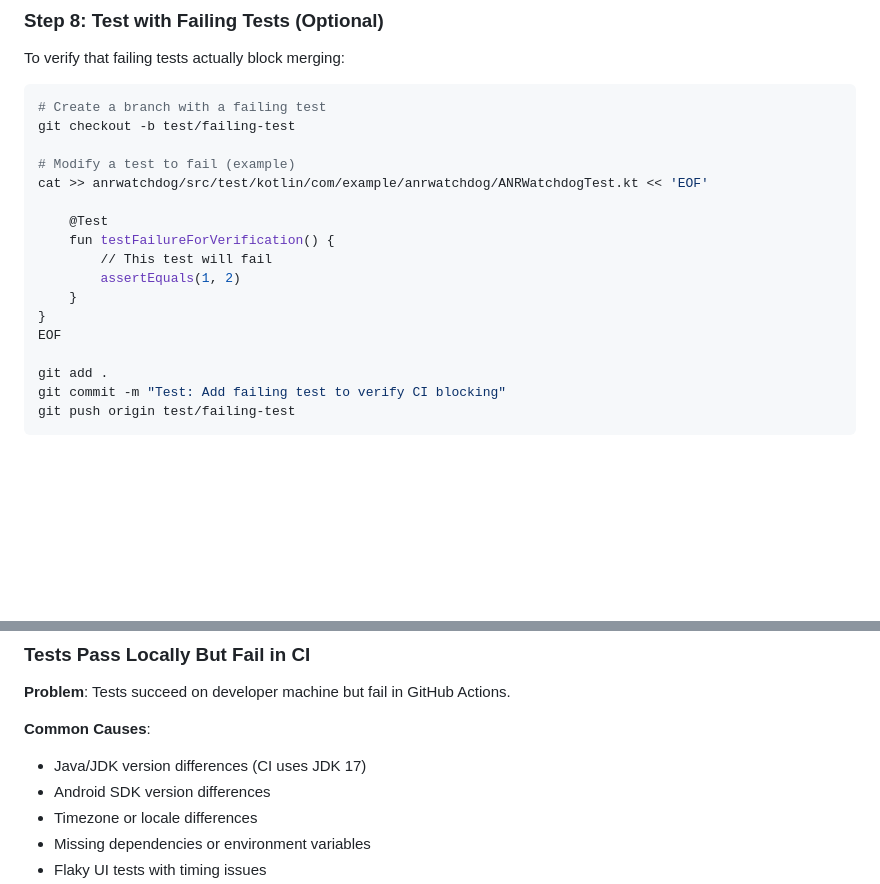
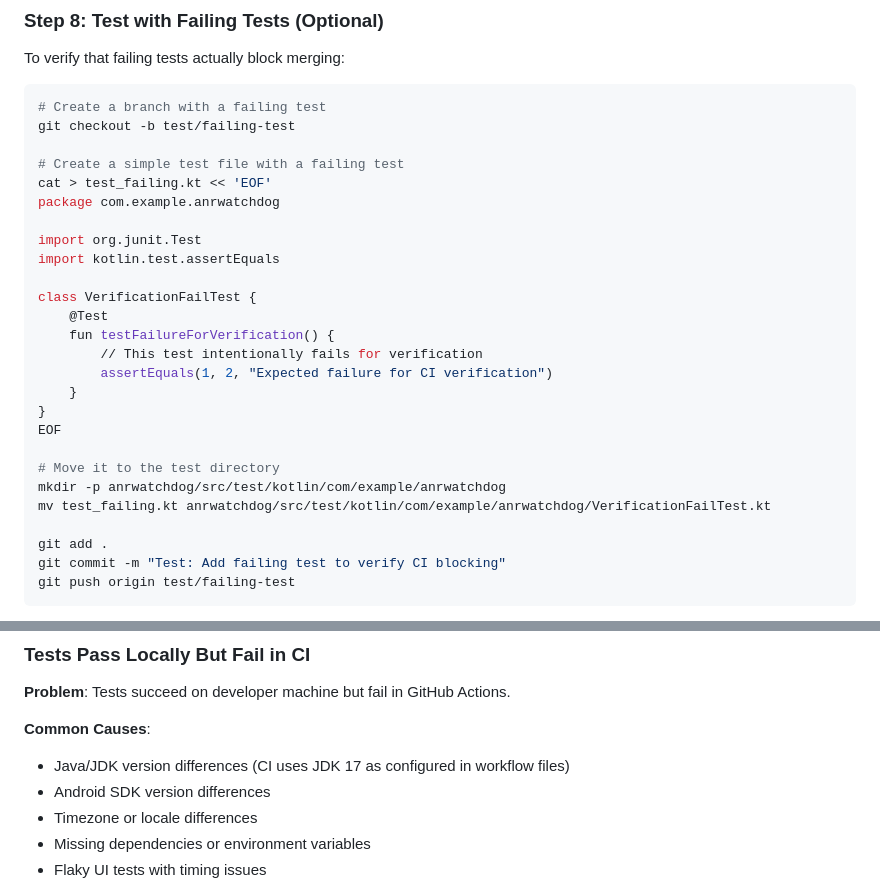
Before and after one commit to d7knight2/AnrWatchdog, a Markdown page: VERIFICATION_GUIDE.md, 2 parts joined by grey strips. GitHub-like rendering; blank space fills up the shorter version.

Commit message:
Fix code review issues in verification guide
Co-authored-by: d7knight2 <210300870+d7knight2@users.noreply.github.com>

```diff
--- a/VERIFICATION_GUIDE.md
+++ b/VERIFICATION_GUIDE.md
@@ -111,16 +111,25 @@ To verify that failing tests actually block merging:
 # Create a branch with a failing test
 git checkout -b test/failing-test
 
-# Modify a test to fail (example)
-cat >> anrwatchdog/src/test/kotlin/com/example/anrwatchdog/ANRWatchdogTest.kt << 'EOF'
+# Create a simple test file with a failing test
+cat > test_failing.kt << 'EOF'
+package com.example.anrwatchdog
 
+import org.junit.Test
+import kotlin.test.assertEquals
+
+class VerificationFailTest {
     @Test
     fun testFailureForVerification() {
-        // This test will fail
-        assertEquals(1, 2)
+        // This test intentionally fails for verification
+        assertEquals(1, 2, "Expected failure for CI verification")
     }
 }
 EOF
+
+# Move it to the test directory
+mkdir -p anrwatchdog/src/test/kotlin/com/example/anrwatchdog
+mv test_failing.kt anrwatchdog/src/test/kotlin/com/example/anrwatchdog/VerificationFailTest.kt
 
 git add .
 git commit -m "Test: Add failing test to verify CI blocking"
@@ -201,7 +210,7 @@ git push origin --delete test/failing-test  # if created
 **Problem**: Tests succeed on developer machine but fail in GitHub Actions.
 
 **Common Causes**:
-- Java/JDK version differences (CI uses JDK 17)
+- Java/JDK version differences (CI uses JDK 17 as configured in workflow files)
 - Android SDK version differences
 - Timezone or locale differences
 - Missing dependencies or environment variables
```
